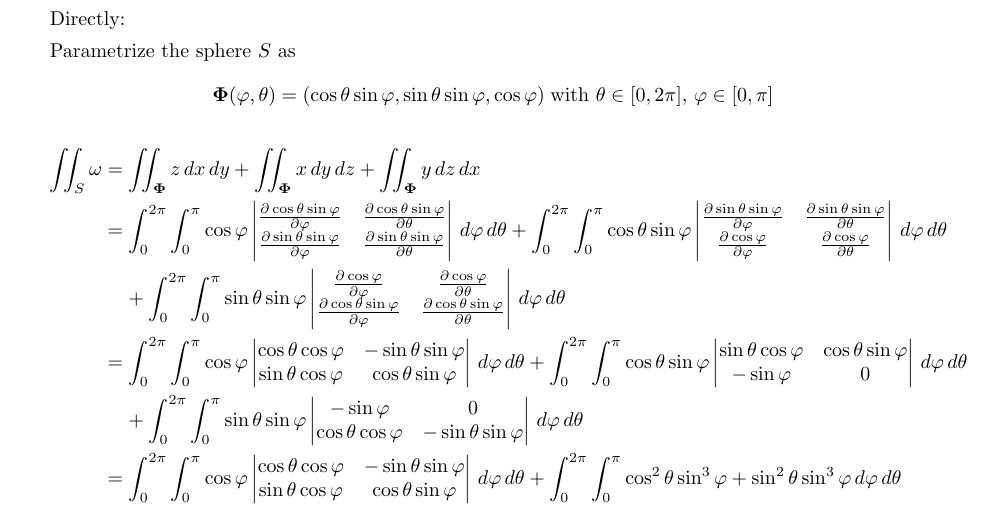
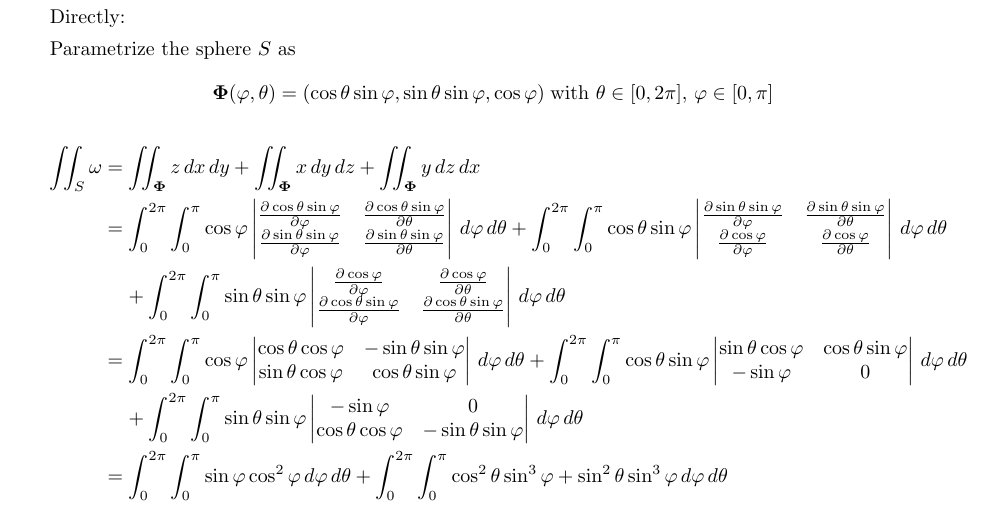
Before and after one commit to poonkeegan/school, a LaTeX document (matb42/a10.tex): part of page 5 of 11, cut so that both start at the same text. Compiled offline with pdfLaTeX.

Commit message:
Mon Mar 26 20:43:08 EDT 2018

```diff
--- a/matb42/a10.tex
+++ b/matb42/a10.tex
@@ -120,7 +120,7 @@ Apr 3rd 2018}
         & \; \; \; \; + \int_0^{2\pi} \int_0^{\pi} \sin\theta \sin\varphi \begin{vmatrix} \partis{\varphi}{\cos \varphi} & \partis{\theta}{\cos \varphi} \\ \partis{\varphi}{\cos\theta \sin\varphi} & \partis{\theta}{\cos\theta \sin\varphi}\end{vmatrix}\, d\varphi \, d\theta \\
         &= \int_0^{2\pi} \int_0^{\pi} \cos \varphi \begin{vmatrix}\cos \theta \cos \varphi & - \sin \theta \sin \varphi  \\ \sin \theta \cos \varphi & \cos \theta \sin \varphi \end{vmatrix} \, d\varphi \, d\theta + \int_0^{2\pi} \int_0^{\pi} \cos\theta \sin\varphi \begin{vmatrix} \sin \theta \cos \varphi & \cos \theta \sin \varphi \\ -\sin \varphi & 0 \end{vmatrix}\, d\varphi \, d\theta \\
         & \; \; \; \; + \int_0^{2\pi} \int_0^{\pi} \sin\theta \sin\varphi \begin{vmatrix} -\sin \varphi & 0 \\ \cos \theta \cos \varphi & - \sin \theta \sin \varphi \end{vmatrix}\, d\varphi \, d\theta \\
-        &= \int_0^{2\pi} \int_0^{\pi} \cos \varphi \begin{vmatrix}\cos \theta \cos \varphi & - \sin \theta \sin \varphi  \\ \sin \theta \cos \varphi & \cos \theta \sin \varphi \end{vmatrix} \, d\varphi \, d\theta + \int_0^{2\pi} \int_0^{\pi} \cos^2\theta \sin^3\varphi + \sin^2\theta \sin^3\varphi \, d\varphi \, d\theta \\
+        &= \int_0^{2\pi} \int_0^{\pi} \sin \varphi \cos^2 \varphi \, d\varphi \, d\theta + \int_0^{2\pi} \int_0^{\pi} \cos^2\theta \sin^3\varphi + \sin^2\theta \sin^3\varphi \, d\varphi \, d\theta \\
     \end{align*}
 
     \newpage
```
Also changed, not shown: matb42/a10.pdf.
